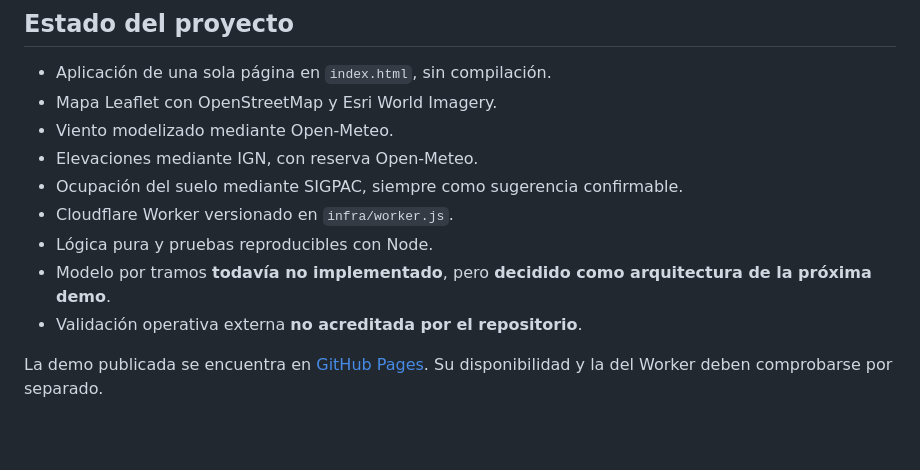
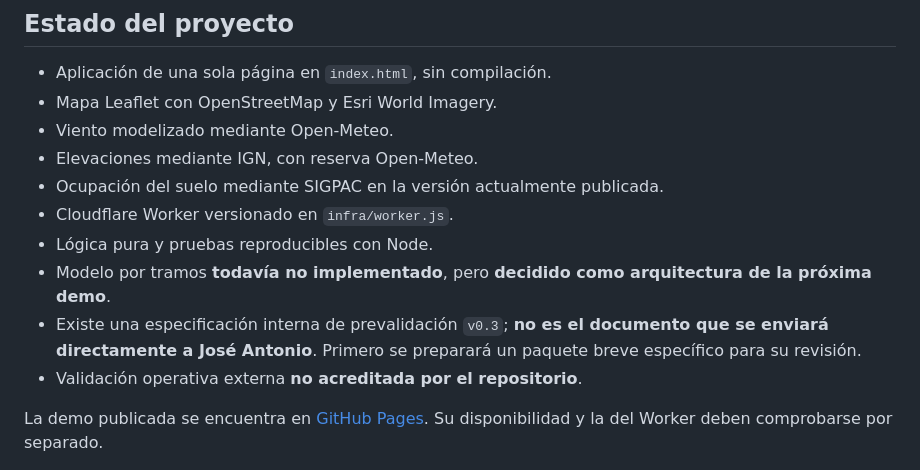
Before and after one commit to Marcosalvarezlago/alerta-fuego-web, a Markdown page: README.md, the part around one of its changes. Rendered like a GitHub page; blank space fills up the shorter version.

```diff
--- a/README.md
+++ b/README.md
@@ -10,10 +10,11 @@ Demo web estática para estimar de forma orientativa el tiempo de llegada de un
 - Mapa Leaflet con OpenStreetMap y Esri World Imagery.
 - Viento modelizado mediante Open-Meteo.
 - Elevaciones mediante IGN, con reserva Open-Meteo.
-- Ocupación del suelo mediante SIGPAC, siempre como sugerencia confirmable.
+- Ocupación del suelo mediante SIGPAC en la versión actualmente publicada.
 - Cloudflare Worker versionado en `infra/worker.js`.
 - Lógica pura y pruebas reproducibles con Node.
 - Modelo por tramos **todavía no implementado**, pero **decidido como arquitectura de la próxima demo**.
+- Existe una especificación interna de prevalidación `v0.3`; **no es el documento que se enviará directamente a José Antonio**. Primero se preparará un paquete breve específico para su revisión.
 - Validación operativa externa **no acreditada por el repositorio**.
 
 La demo publicada se encuentra en [GitHub Pages](https://marcosalvarezlago.github.io/alerta-fuego-web/). Su disponibilidad y la del Worker deben comprobarse por separado.
```
Also changed, not shown: other parts of README.md (+30 -15 lines).
